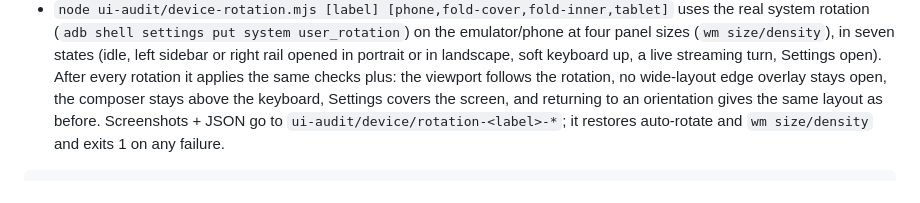
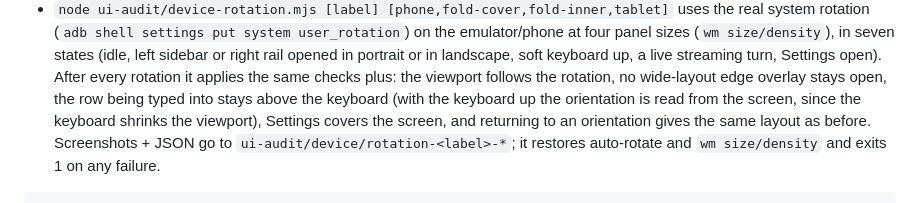
Before and after one commit to Monoperro0207/mono-hermes, a Markdown page: docs/how-it-works.md, the part around the change. GitHub-like rendering.

Commit message:
docs: describe the keyboard checks of the rotation audit

```diff
--- a/docs/how-it-works.md
+++ b/docs/how-it-works.md
@@ -110,7 +110,8 @@ Rotation (issue #2) is checked twice:
   (`wm size/density`), in seven states (idle, left sidebar or right rail opened in portrait or in
   landscape, soft keyboard up, a live streaming turn, Settings open). After every rotation it applies
   the same checks plus: the viewport follows the rotation, no wide-layout edge overlay stays open,
-  the composer stays above the keyboard, Settings covers the screen, and returning to an orientation
+  the row being typed into stays above the keyboard (with the keyboard up the orientation is read from
+  the screen, since the keyboard shrinks the viewport), Settings covers the screen, and returning to an orientation
   gives the same layout as before. Screenshots + JSON go to `ui-audit/device/rotation-<label>-*`; it
   restores auto-rotate and `wm size/density` and exits 1 on any failure.
 
```
